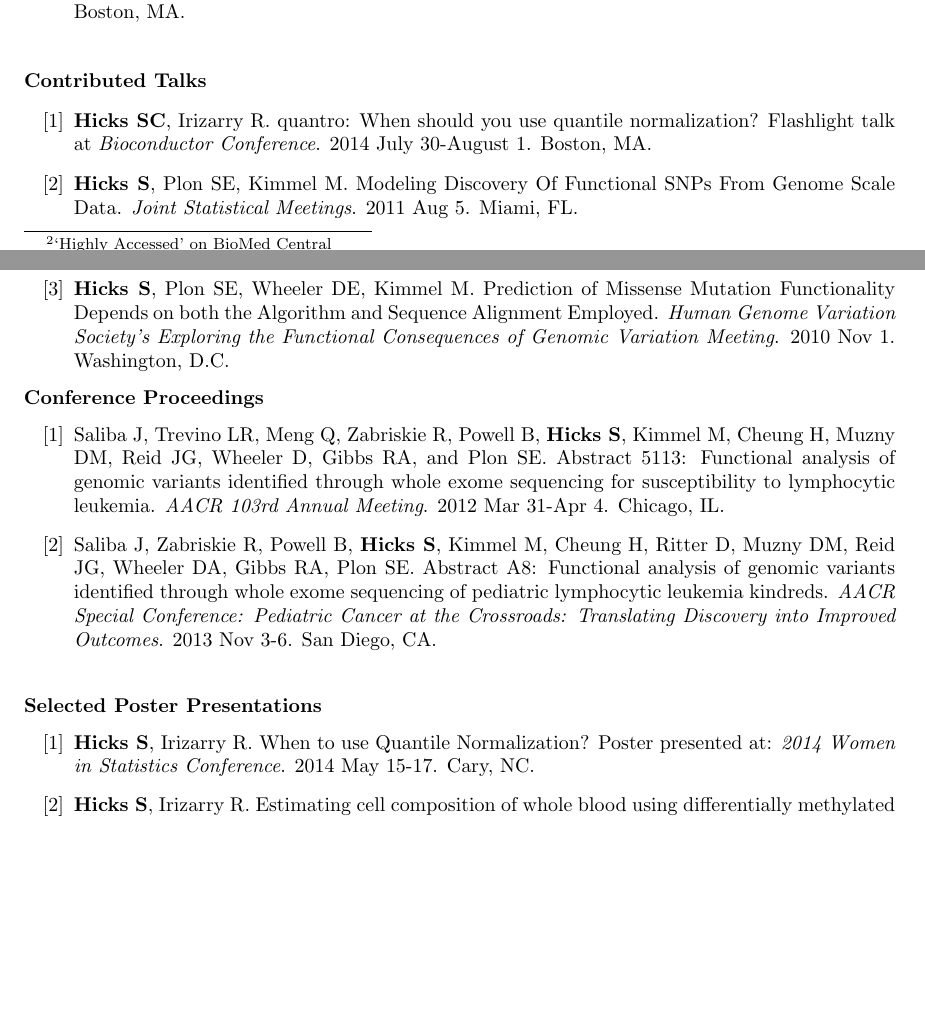
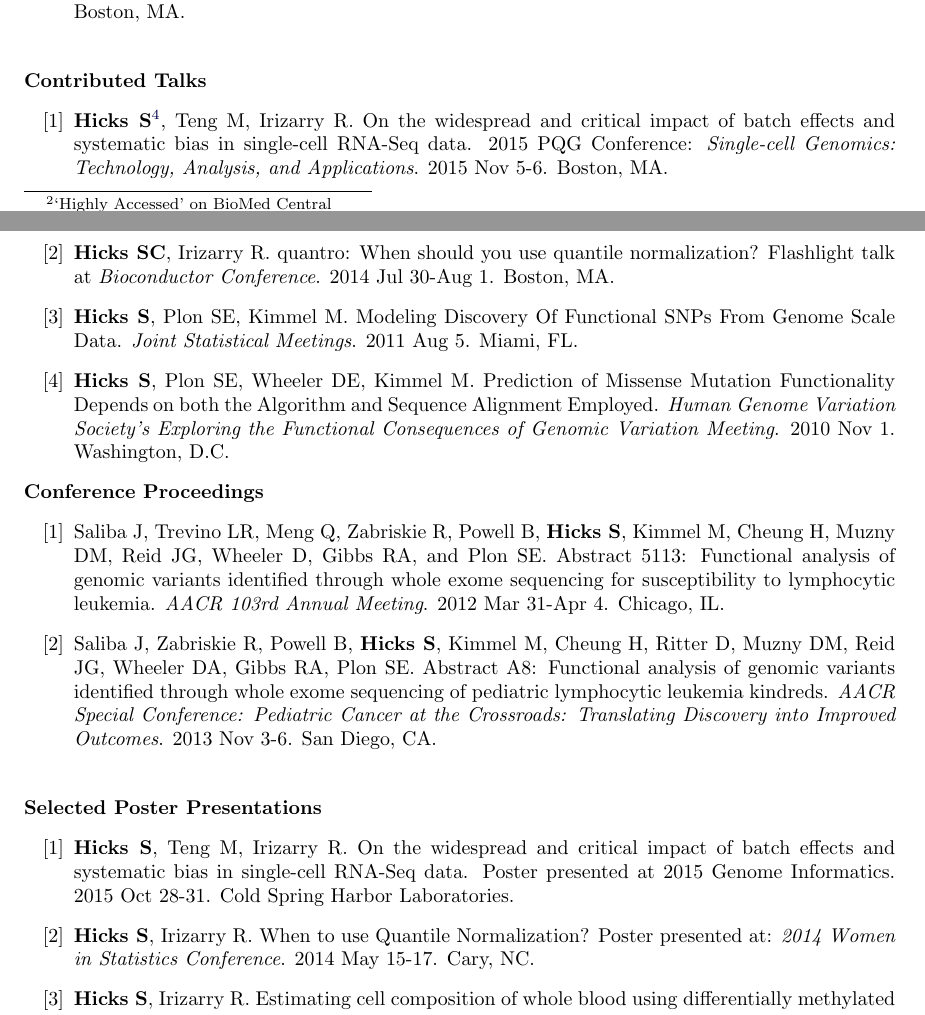
Before and after one commit to jmcgread/stephaniehicks.github.io, a LaTeX CV (CV_StephanieHicks.tex): two parts of pages 3 and 4 of 6, joined at a grey line, cut so that both start at the same text, the shorter picture padded with empty space. Compiled offline with pdfLaTeX.

Commit message:
updated CV

```diff
--- a/CV_StephanieHicks.tex
+++ b/CV_StephanieHicks.tex
@@ -255,7 +255,8 @@ My research interests are focused on developing statistical methods, tools and s
 \vskip .2in
 \textbf{Contributed Talks}
 \begin{enumerate}[label= {[\arabic*]}]
-	\item {\bf Hicks SC}, Irizarry R. quantro: When should you use quantile normalization? Flashlight talk at \emph{Bioconductor Conference}. 2014 July 30-August 1. Boston, MA.
+	\item {\bf Hicks S}\footnote{Selected for a Stellar Abstract Award}, Teng M, Irizarry R. On the widespread and critical impact of batch effects and systematic bias in single-cell RNA-Seq data. 2015 PQG Conference: {\it Single-cell Genomics: Technology, Analysis, and Applications}. 2015 Nov 5-6. Boston, MA.
+	\item {\bf Hicks SC}, Irizarry R. quantro: When should you use quantile normalization? Flashlight talk at \emph{Bioconductor Conference}. 2014 Jul 30-Aug 1. Boston, MA.
 	\item {\bf Hicks S}, Plon SE, Kimmel M. Modeling Discovery Of Functional SNPs From Genome Scale Data. \emph{Joint Statistical Meetings}. 2011 Aug 5. Miami, FL.
 	\item {\bf Hicks S}, Plon SE, Wheeler DE, Kimmel M. Prediction of Missense Mutation Functionality Depends on both the Algorithm and Sequence Alignment Employed. \emph{Human Genome Variation Society's Exploring the Functional Consequences of Genomic Variation Meeting}. 2010 Nov 1. Washington, D.C.
 \end{enumerate}
@@ -274,6 +275,7 @@ My research interests are focused on developing statistical methods, tools and s
 
 \textbf{Selected Poster Presentations}
 \begin{enumerate}[label= {[\arabic*]}]
+\item {\bf Hicks S}, Teng M, Irizarry R. On the widespread and critical impact of batch effects and systematic bias in single-cell RNA-Seq data. Poster presented at {2015 Genome Informatics}. 2015 Oct 28-31. Cold Spring Harbor Laboratories.
 \item {\bf Hicks S}, Irizarry R. When to use Quantile Normalization? Poster presented at: \emph{2014 Women in Statistics Conference}. 2014 May 15-17. Cary, NC.
 \item {\bf Hicks S}, Irizarry R. Estimating cell composition of whole blood using differentially methylated regions. Poster presented at: \emph{2013 PQG Conference}. 2013. Nov 14-15. Boston, MA.
 \item {\bf Hicks S}, Plon SE, Kimmel M. postMUT: A Statistical Tool for Combining Predictions of Missense Mutation Functionality using Capture-Recapture Methods. Poster presented at: \emph{63nd Annual Meeting of The American Society of Human Genetics}. 2013. Oct 22-26. Boston, MA.
```
Also changed, not shown: CV_StephanieHicks.pdf, CV_StephanieHicks.tex (3 more changed lines).
